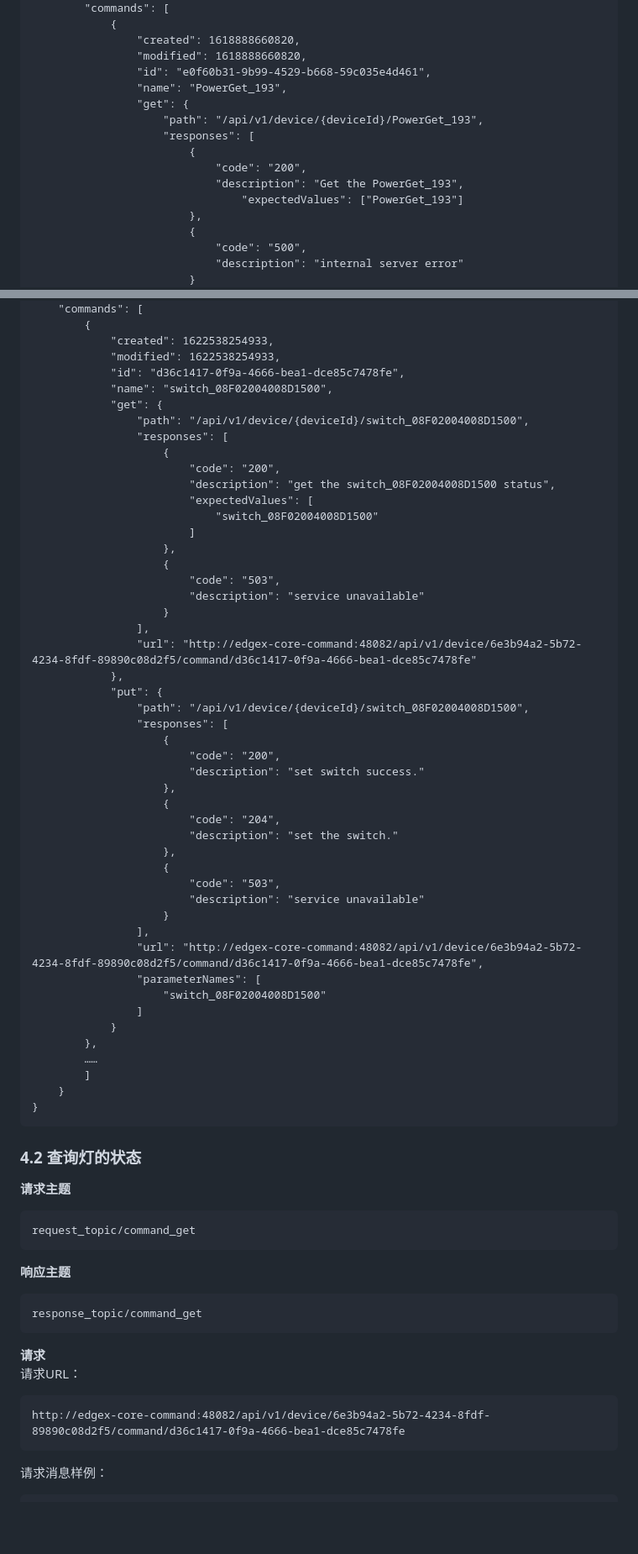
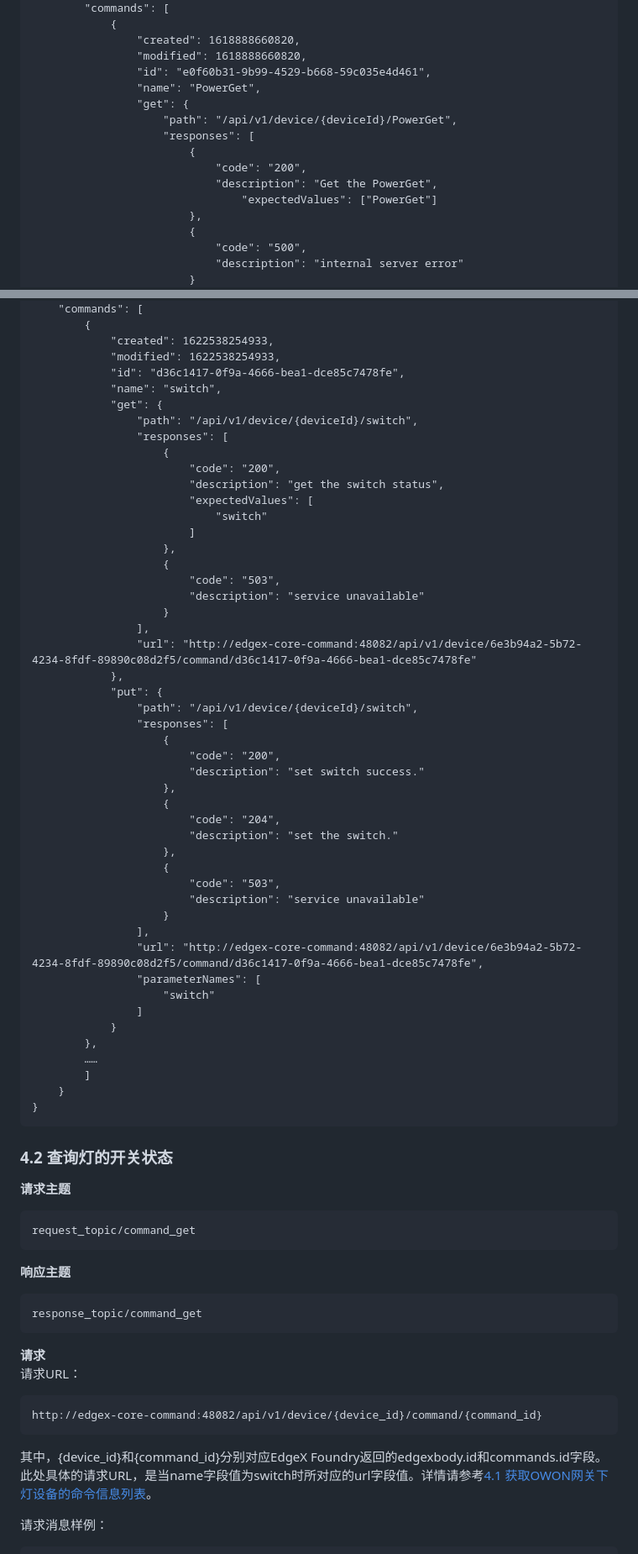
Before and after one commit to Lucia-Li06/technical-writing, a Markdown page: 4. IoT设备MQTT接口说明.md, 2 parts joined by grey strips. Shown at 84% size. Drawn GitHub-style; blank space fills up the shorter version.

````diff
--- a/4. IoT设备MQTT接口说明.md
+++ b/4. IoT设备MQTT接口说明.md
@@ -555,14 +571,14 @@ http://edgex-core-command:48082/api/v1/device/name/zhonghong
                 "created": 1618888660820,
                 "modified": 1618888660820,
                 "id": "e0f60b31-9b99-4529-b668-59c035e4d461",
-                "name": "PowerGet_193",
+                "name": "PowerGet",
                 "get": {
-                    "path": "/api/v1/device/{deviceId}/PowerGet_193",
+                    "path": "/api/v1/device/{deviceId}/PowerGet",
                     "responses": [
                         {
                             "code": "200",
-                            "description": "Get the PowerGet_193",
-                                "expectedValues": ["PowerGet_193"]
+                            "description": "Get the PowerGet",
+                                "expectedValues": ["PowerGet"]
                         },
                         {
                             "code": "500",
@@ -1236,15 +1277,15 @@ http://edgex-core-command:48082/api/v1/device/name/owon
             "created": 1622538254933,
             "modified": 1622538254933,
             "id": "d36c1417-0f9a-4666-bea1-dce85c7478fe",
-            "name": "switch_08F02004008D1500",
+            "name": "switch",
             "get": {
-                "path": "/api/v1/device/{deviceId}/switch_08F02004008D1500",
+                "path": "/api/v1/device/{deviceId}/switch",
                 "responses": [
                     {
                         "code": "200",
-                        "description": "get the switch_08F02004008D1500 status",
+                        "description": "get the switch status",
                         "expectedValues": [
-                            "switch_08F02004008D1500"
+                            "switch"
                         ]
                     },
                     {
@@ -1255,7 +1296,7 @@ http://edgex-core-command:48082/api/v1/device/name/owon
                 "url": "http://edgex-core-command:48082/api/v1/device/6e3b94a2-5b72-4234-8fdf-89890c08d2f5/command/d36c1417-0f9a-4666-bea1-dce85c7478fe"
             },
             "put": {
-                "path": "/api/v1/device/{deviceId}/switch_08F02004008D1500",
+                "path": "/api/v1/device/{deviceId}/switch",
                 "responses": [
                     {
                         "code": "200",
@@ -1272,7 +1313,7 @@ http://edgex-core-command:48082/api/v1/device/name/owon
                 ],
                 "url": "http://edgex-core-command:48082/api/v1/device/6e3b94a2-5b72-4234-8fdf-89890c08d2f5/command/d36c1417-0f9a-4666-bea1-dce85c7478fe",
                 "parameterNames": [
-                    "switch_08F02004008D1500"
+                    "switch"
                 ]
             }
         },
@@ -1282,7 +1323,7 @@ http://edgex-core-command:48082/api/v1/device/name/owon
 }
 ```
 
-### 4.2 查询灯的状态
+### 4.2 查询灯的开关状态
 
 **请求主题**
 
@@ -1299,8 +1340,12 @@ response_topic/command_get
 **请求**<br>
 请求URL：
 ```html
-http://edgex-core-command:48082/api/v1/device/6e3b94a2-5b72-4234-8fdf-89890c08d2f5/command/d36c1417-0f9a-4666-bea1-dce85c7478fe
-```
+http://edgex-core-command:48082/api/v1/device/{device_id}/command/{command_id}
+```
+
+其中，{device_id}和{command_id}分别对应EdgeX Foundry返回的edgexbody.id和commands.id字段。<br>
+此处具体的请求URL，是当name字段值为switch时所对应的url字段值。详情请参考[4.1 获取OWON网关下灯设备的命令信息列表](#41-获取owon网关下灯设备的命令信息列表)。<br>
+
 请求消息样例：
 
 ```html
````
Also changed, not shown: other parts of 4. IoT设备MQTT接口说明.md (+165 -104 lines), 3. IoT设备API参考.md (+5 -5 lines), images/软件部署指南/硬件连线图-icon版.png.
